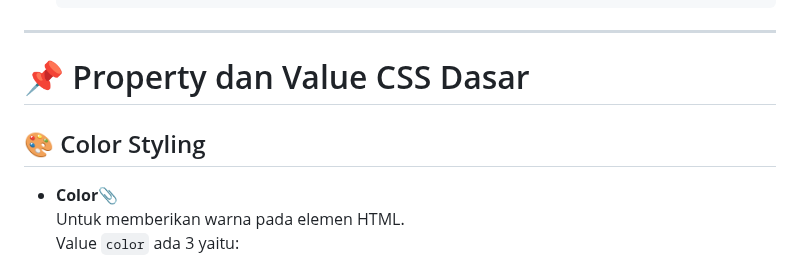
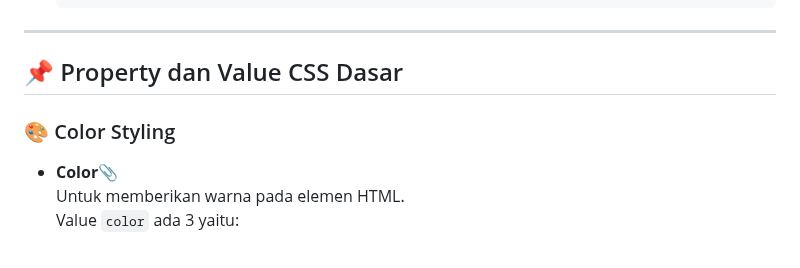
Before and after one commit to iqialfariq/LearnCSS-beginners, a Markdown page: README.md, the part around one of its changes. Drawn GitHub-style.

````diff
--- a/README.md
+++ b/README.md
@@ -50,9 +50,10 @@ selector {
     </body>
   ```
 ---
-# 📌 Property dan Value CSS Dasar
 
-## 🎨 Color Styling
+## 📌 Property dan Value CSS Dasar
+
+### 🎨 Color Styling
 
 - **Color**📎
   Untuk memberikan warna pada elemen HTML.
````
Also changed, not shown: other parts of README.md (+6 -3 lines).
